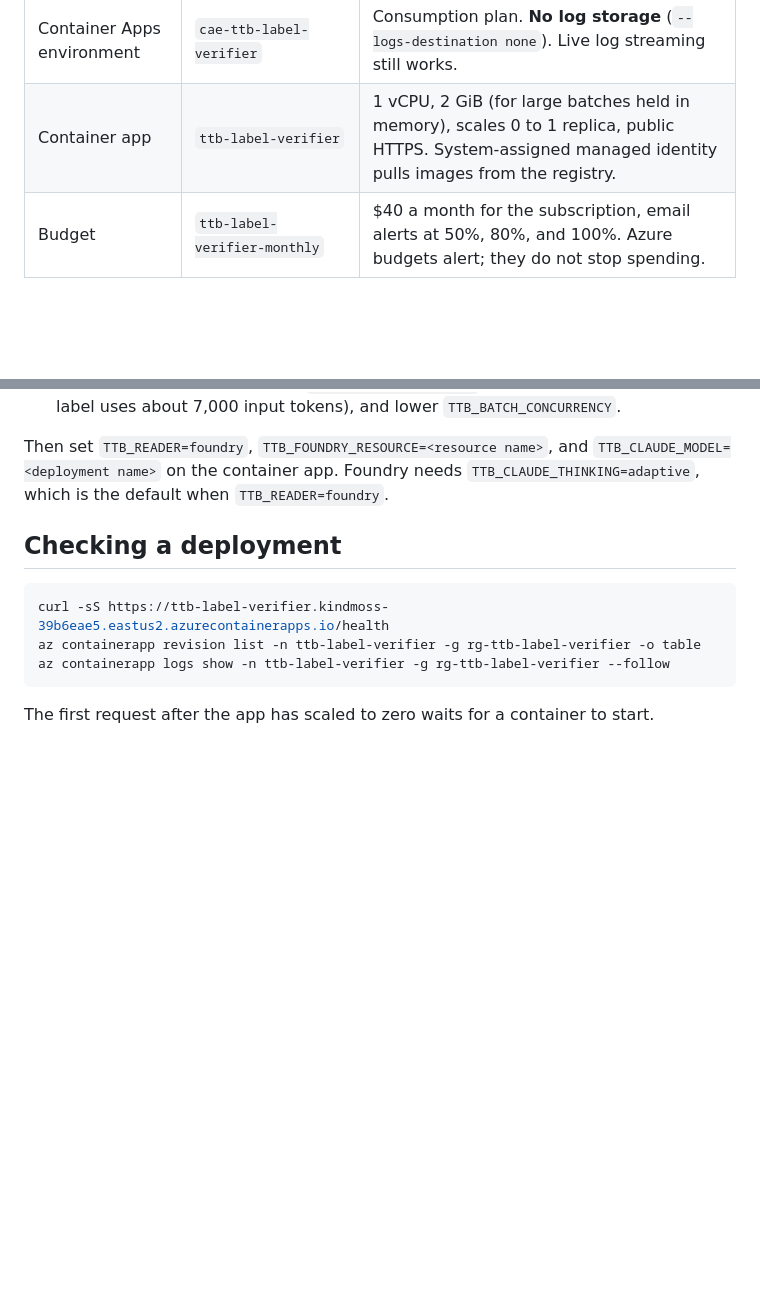
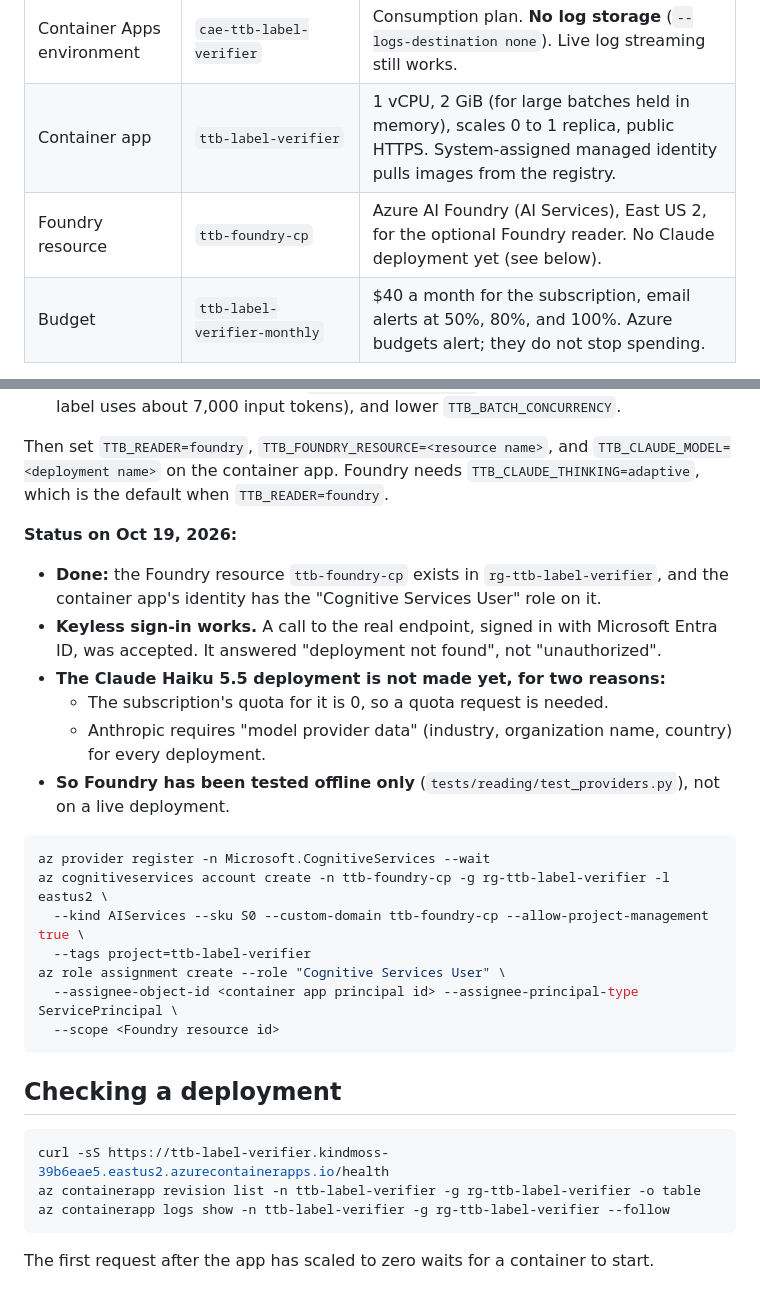
Before and after one commit to cjparker102/ttb-label-verifier, a Markdown page: docs/DEPLOY.md, 2 parts joined by grey strips. Rendered like a GitHub page; blank space fills up the shorter version.

Commit message:
Record the Foundry setup: resource and roles in place, deployment waiting on quota

````diff
--- a/docs/DEPLOY.md
+++ b/docs/DEPLOY.md
@@ -13,6 +13,7 @@ Live URL: https://ttb-label-verifier.kindmoss-39b6eae5.eastus2.azurecontainerapp
 | Container registry | `ttblabelverifier` | Basic tier, admin user off. Images are built in the cloud for linux/amd64. |
 | Container Apps environment | `cae-ttb-label-verifier` | Consumption plan. **No log storage** (`--logs-destination none`). Live log streaming still works. |
 | Container app | `ttb-label-verifier` | 1 vCPU, 2 GiB (for large batches held in memory), scales 0 to 1 replica, public HTTPS. System-assigned managed identity pulls images from the registry. |
+| Foundry resource | `ttb-foundry-cp` | Azure AI Foundry (AI Services), East US 2, for the optional Foundry reader. No Claude deployment yet (see below). |
 | Budget | `ttb-label-verifier-monthly` | $40 a month for the subscription, email alerts at 50%, 80%, and 100%. Azure budgets alert; they do not stop spending. |
 
 The app runs as **one replica at most**: usage limits and batch jobs are kept in memory, so a
@@ -101,6 +102,29 @@ Then set `TTB_READER=foundry`, `TTB_FOUNDRY_RESOURCE=<resource name>`, and
 `TTB_CLAUDE_MODEL=<deployment name>` on the container app. Foundry needs
 `TTB_CLAUDE_THINKING=adaptive`, which is the default when `TTB_READER=foundry`.
 
+**Status on Oct 19, 2026:**
+
+- **Done:** the Foundry resource `ttb-foundry-cp` exists in `rg-ttb-label-verifier`, and the
+  container app's identity has the "Cognitive Services User" role on it.
+- **Keyless sign-in works.** A call to the real endpoint, signed in with Microsoft Entra ID, was
+  accepted. It answered "deployment not found", not "unauthorized".
+- **The Claude Haiku 5.5 deployment is not made yet, for two reasons:**
+  - The subscription's quota for it is 0, so a quota request is needed.
+  - Anthropic requires "model provider data" (industry, organization name, country) for every
+    deployment.
+- **So Foundry has been tested offline only** (`tests/reading/test_providers.py`), not on a live
+  deployment.
+
+```sh
+az provider register -n Microsoft.CognitiveServices --wait
+az cognitiveservices account create -n ttb-foundry-cp -g rg-ttb-label-verifier -l eastus2 \
+  --kind AIServices --sku S0 --custom-domain ttb-foundry-cp --allow-project-management true \
+  --tags project=ttb-label-verifier
+az role assignment create --role "Cognitive Services User" \
+  --assignee-object-id <container app principal id> --assignee-principal-type ServicePrincipal \
+  --scope <Foundry resource id>
+```
+
 ## Checking a deployment
 
 ```sh
````
